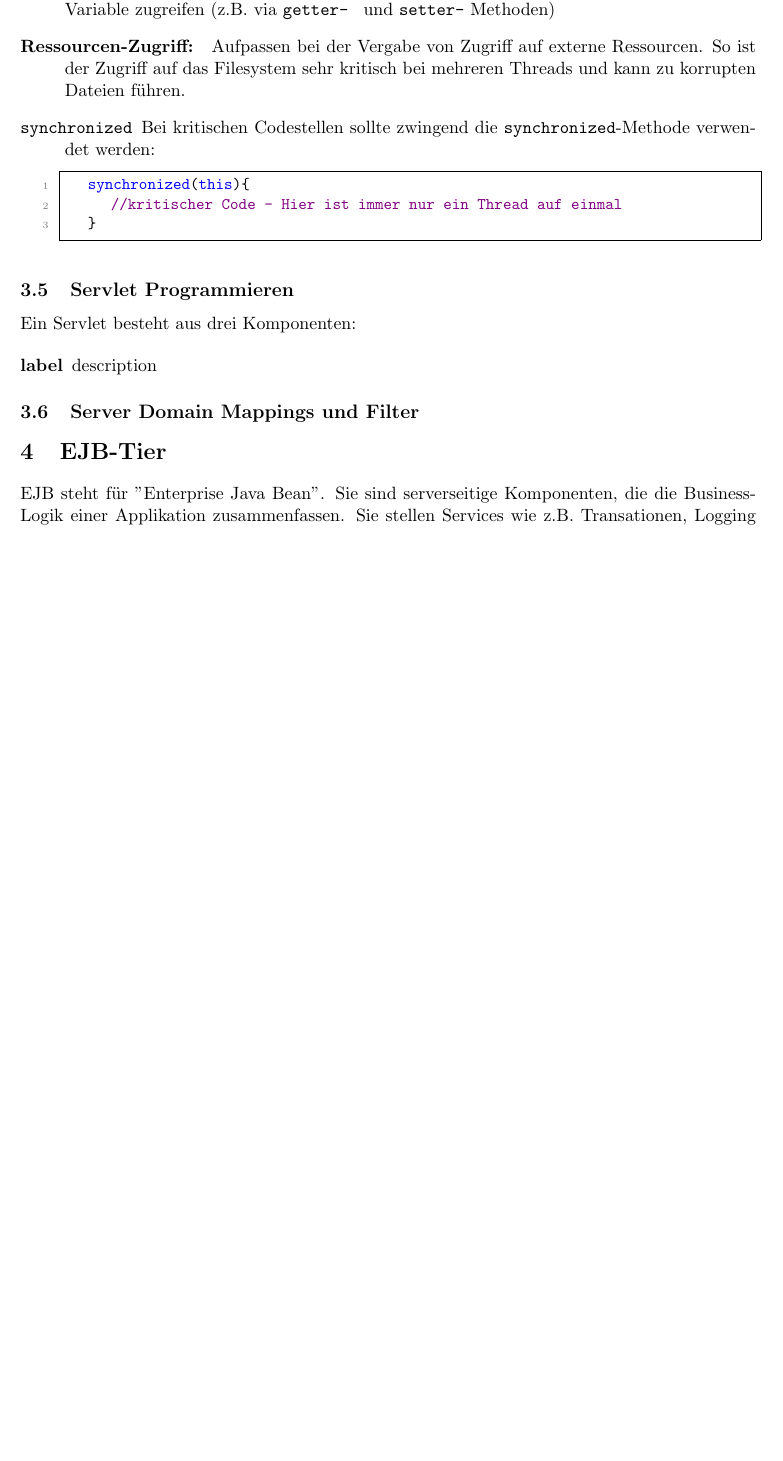
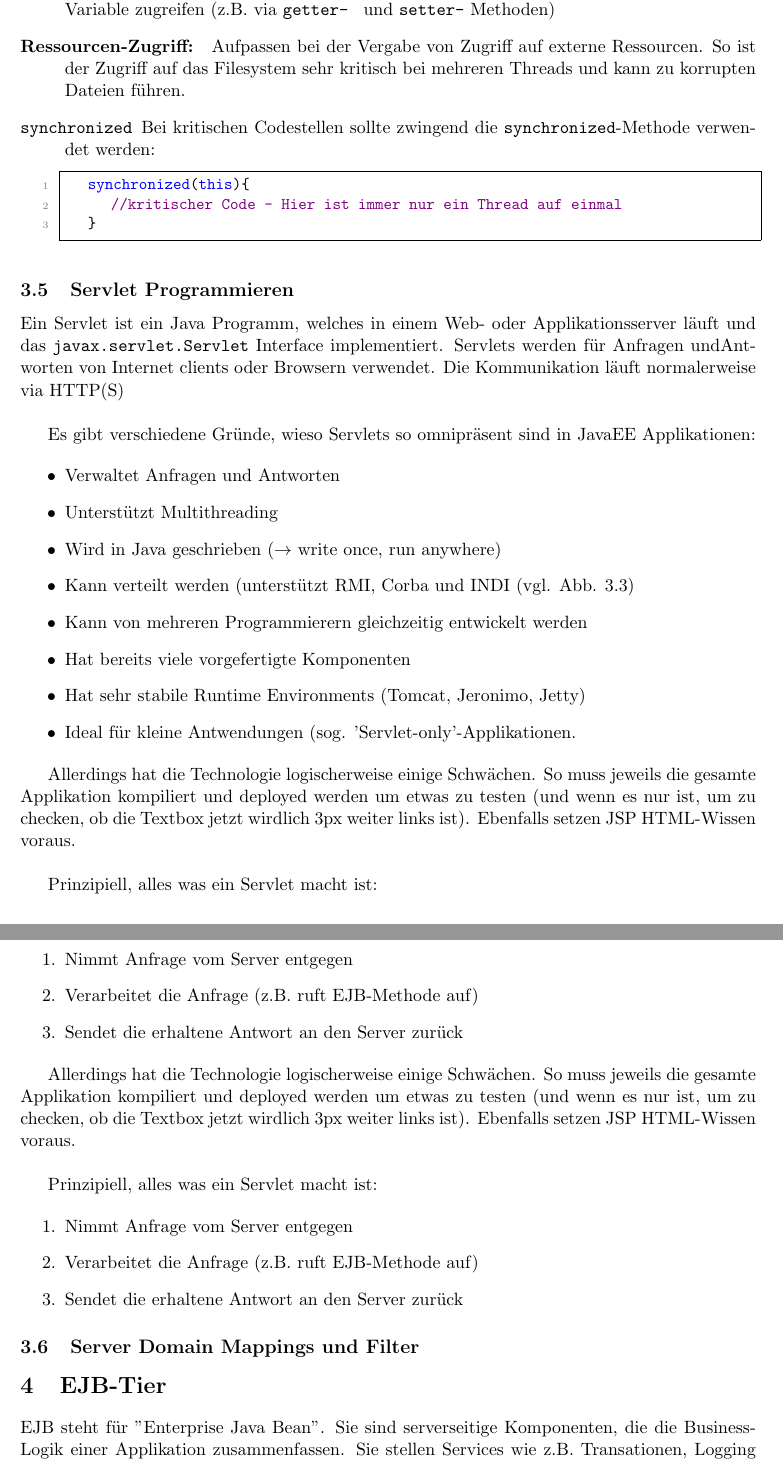
Before and after one commit to gathurian/HSLU, a LaTeX document (HS18/ENAPP/Zusammenfassung_ENAPP.tex): part of page 7 of 8 before the commit and two parts of pages 7 and 8 of 9 after it, the two joined at a grey line, cut so that both start at the same text, the shorter picture padded with empty space. Compiled offline with pdfLaTeX.

Commit message:
Started Servlets

```diff
--- a/HS18/ENAPP/Zusammenfassung_ENAPP.tex
+++ b/HS18/ENAPP/Zusammenfassung_ENAPP.tex
@@ -238,11 +238,42 @@ Die wichtigsten Sicherheitsvorkehrungen:
 \end{description}
 
 \subsection{Servlet Programmieren}
-Ein Servlet besteht aus drei Komponenten:
+Ein Servlet ist ein Java Programm, welches in einem Web- oder Applikationsserver läuft und das \texttt{javax.servlet.Servlet} Interface implementiert. Servlets werden für Anfragen undAntworten von Internet clients oder Browsern verwendet. Die Kommunikation läuft normalerweise via HTTP(S)\\
 
-\begin{description}
-	\item[label] description
-\end{description}
+%TODO: Bild von Folie 20 hier
+
+Es gibt verschiedene Gründe, wieso Servlets so omnipräsent sind in JavaEE Applikationen:
+
+\begin{itemize}
+    \item Verwaltet Anfragen und Antworten
+    \item Unterstützt Multithreading
+    \item Wird in Java geschrieben ($\rightarrow$ write once, run anywhere)
+    \item Kann verteilt werden (unterstützt RMI, Corba und INDI (vgl. Abb. \ref{fig:b2b})
+    \item Kann von mehreren Programmierern gleichzeitig entwickelt werden
+    \item Hat bereits viele vorgefertigte Komponenten
+    \item Hat sehr stabile Runtime Environments (Tomcat, Jeronimo, Jetty)
+    \item Ideal für kleine Antwendungen (sog. 'Servlet-only'-Applikationen.
+\end{itemize}
+
+Allerdings hat die Technologie logischerweise einige Schwächen. So muss jeweils die gesamte Applikation kompiliert und deployed werden um etwas zu testen (und wenn es nur ist, um zu checken, ob die Textbox jetzt wirdlich 3px weiter links ist). Ebenfalls setzen JSP HTML-Wissen voraus. \\
+
+Prinzipiell, alles was ein Servlet macht ist:
+
+\begin{enumerate}
+    \item Nimmt Anfrage vom Server entgegen
+    \item Verarbeitet die Anfrage (z.B. ruft EJB-Methode auf)
+    \item Sendet die erhaltene Antwort an den Server zurück
+\end{enumerate}
+
+Allerdings hat die Technologie logischerweise einige Schwächen. So muss jeweils die gesamte Applikation kompiliert und deployed werden um etwas zu testen (und wenn es nur ist, um zu checken, ob die Textbox jetzt wirdlich 3px weiter links ist). Ebenfalls setzen JSP HTML-Wissen voraus. \\
+
+Prinzipiell, alles was ein Servlet macht ist:
+
+\begin{enumerate}
+    \item Nimmt Anfrage vom Server entgegen
+    \item Verarbeitet die Anfrage (z.B. ruft EJB-Methode auf)
+    \item Sendet die erhaltene Antwort an den Server zurück
+\end{enumerate}
 
 \subsection{Server Domain Mappings und Filter}
 
```
Also changed, not shown: HS18/ENAPP/Zusammenfassung_ENAPP.pdf.
